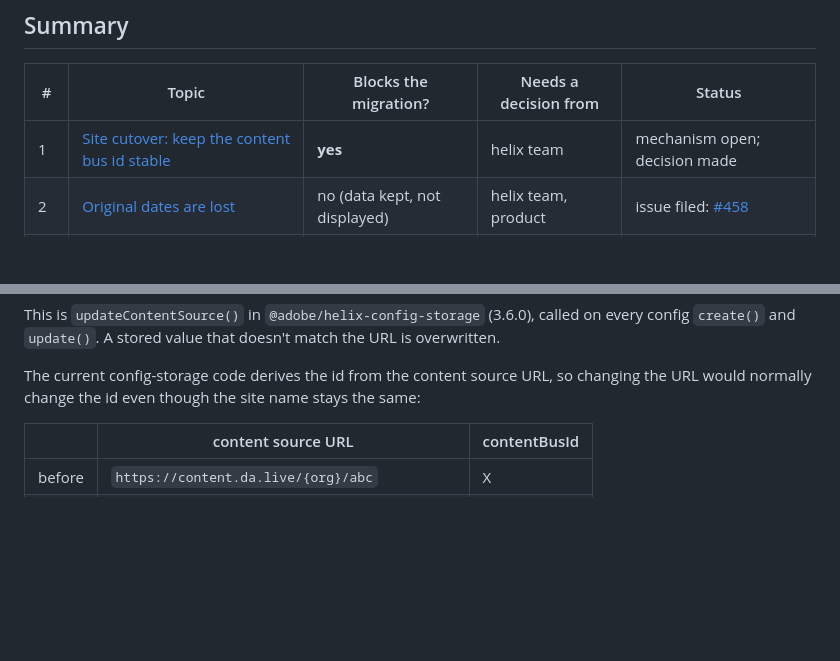
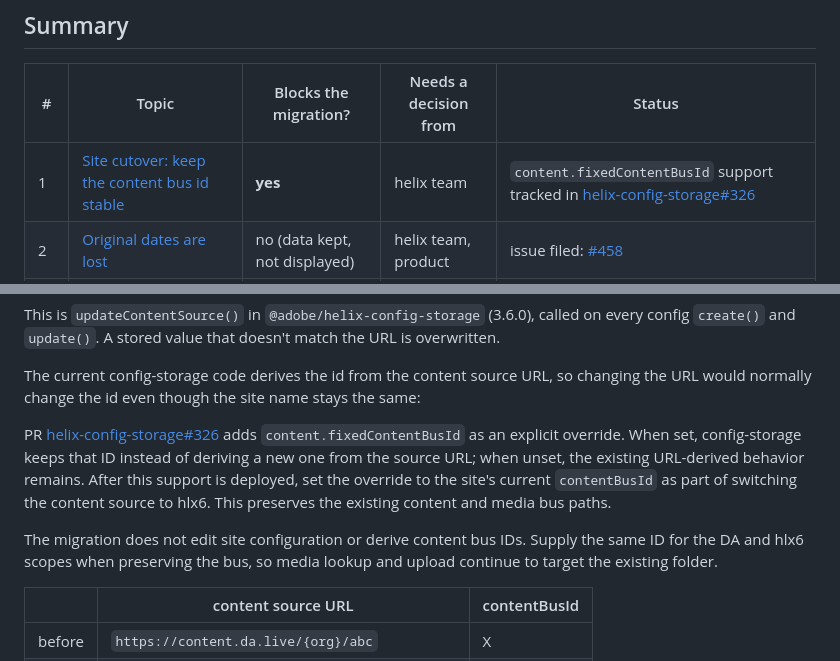
Before and after one commit to kptdobe/da-hlx6-migration, a Markdown page: docs/open-questions.md, 2 parts joined by grey strips. Rendered like a GitHub page; blank space fills up the shorter version.

Commit message:
docs: document fixed content bus ID

```diff
--- a/docs/open-questions.md
+++ b/docs/open-questions.md
@@ -15,7 +15,7 @@ Each question below states the problem, why it matters, and the options. **Rec.*
 
 | # | Topic | Blocks the migration? | Needs a decision from | Status |
 |---|---|---|---|---|
-| 1 | [Site cutover: keep the content bus id stable](#1-site-cutover-keep-the-content-bus-id-stable) | **yes** | helix team | mechanism open; decision made |
+| 1 | [Site cutover: keep the content bus id stable](#1-site-cutover-keep-the-content-bus-id-stable) | **yes** | helix team | `content.fixedContentBusId` support tracked in [helix-config-storage#326](https://github.com/adobe/helix-config-storage/pull/326) |
 | 2 | [Original dates are lost](#2-original-dates-are-lost) | no (data kept, not displayed) | helix team, product | issue filed: [#458](https://github.com/adobe/helix-api-service/issues/458) |
 | 3 | [Edit history without a saved version](#3-edit-history-without-a-saved-version) | no | product | open |
 | 4 | [Images that cannot be uploaded](#4-images-that-cannot-be-uploaded) | per site | product | open |
@@ -45,6 +45,10 @@ contentBusId = sha256(content.source.url)[0..59]
 This is `updateContentSource()` in `@adobe/helix-config-storage` (3.6.0), called on every config `create()` and `update()`. A stored value that doesn't match the URL is overwritten.
 
 The current config-storage code derives the id from the content source URL, so changing the URL would normally change the id even though the site name stays the same:
+
+PR [helix-config-storage#326](https://github.com/adobe/helix-config-storage/pull/326) adds `content.fixedContentBusId` as an explicit override. When set, config-storage keeps that ID instead of deriving a new one from the source URL; when unset, the existing URL-derived behavior remains. After this support is deployed, set the override to the site's current `contentBusId` as part of switching the content source to hlx6. This preserves the existing content and media bus paths.
+
+The migration does not edit site configuration or derive content bus IDs. Supply the same ID for the DA and hlx6 scopes when preserving the bus, so media lookup and upload continue to target the existing folder.
 
 | | content source URL | contentBusId |
 |---|---|---|
```
